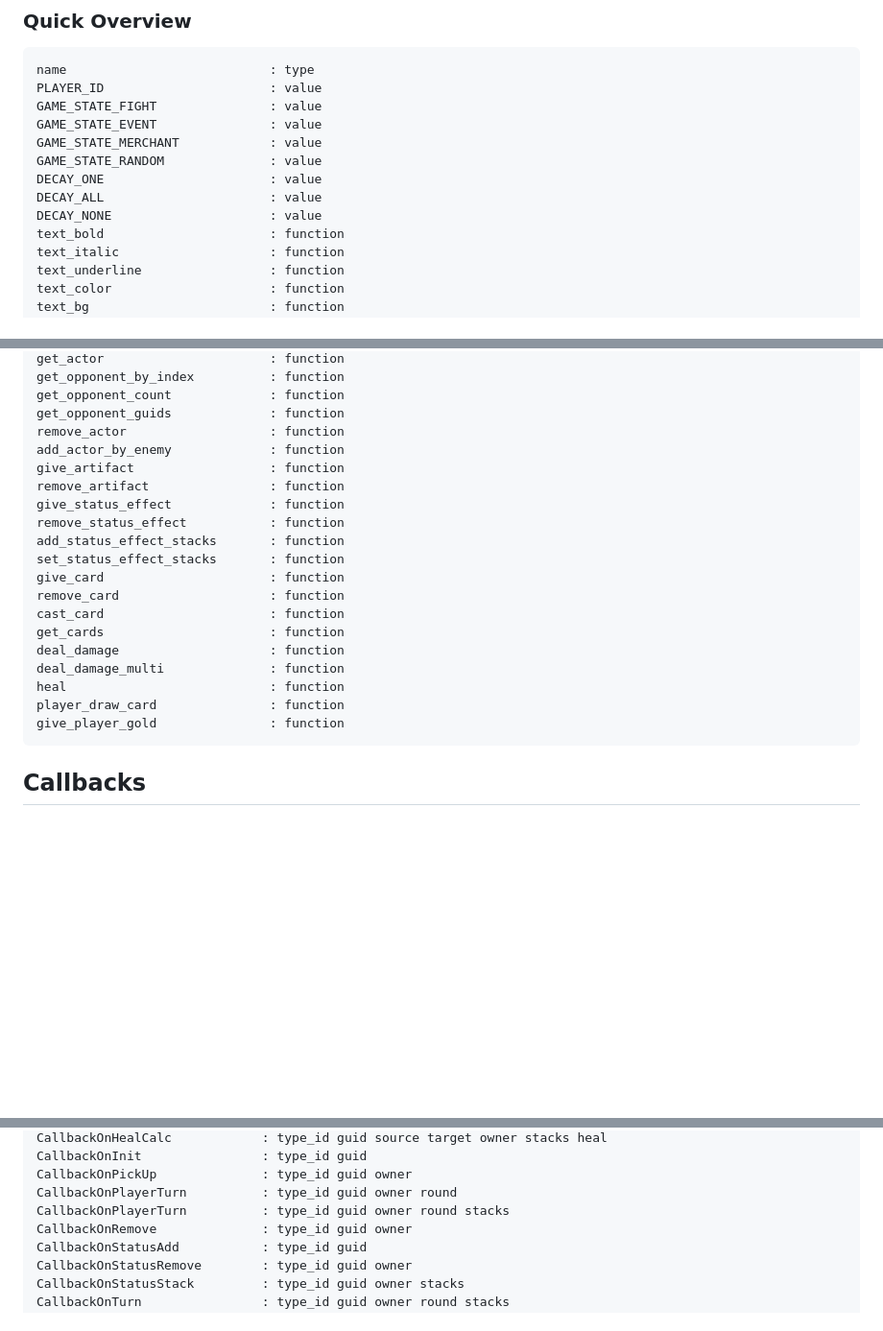
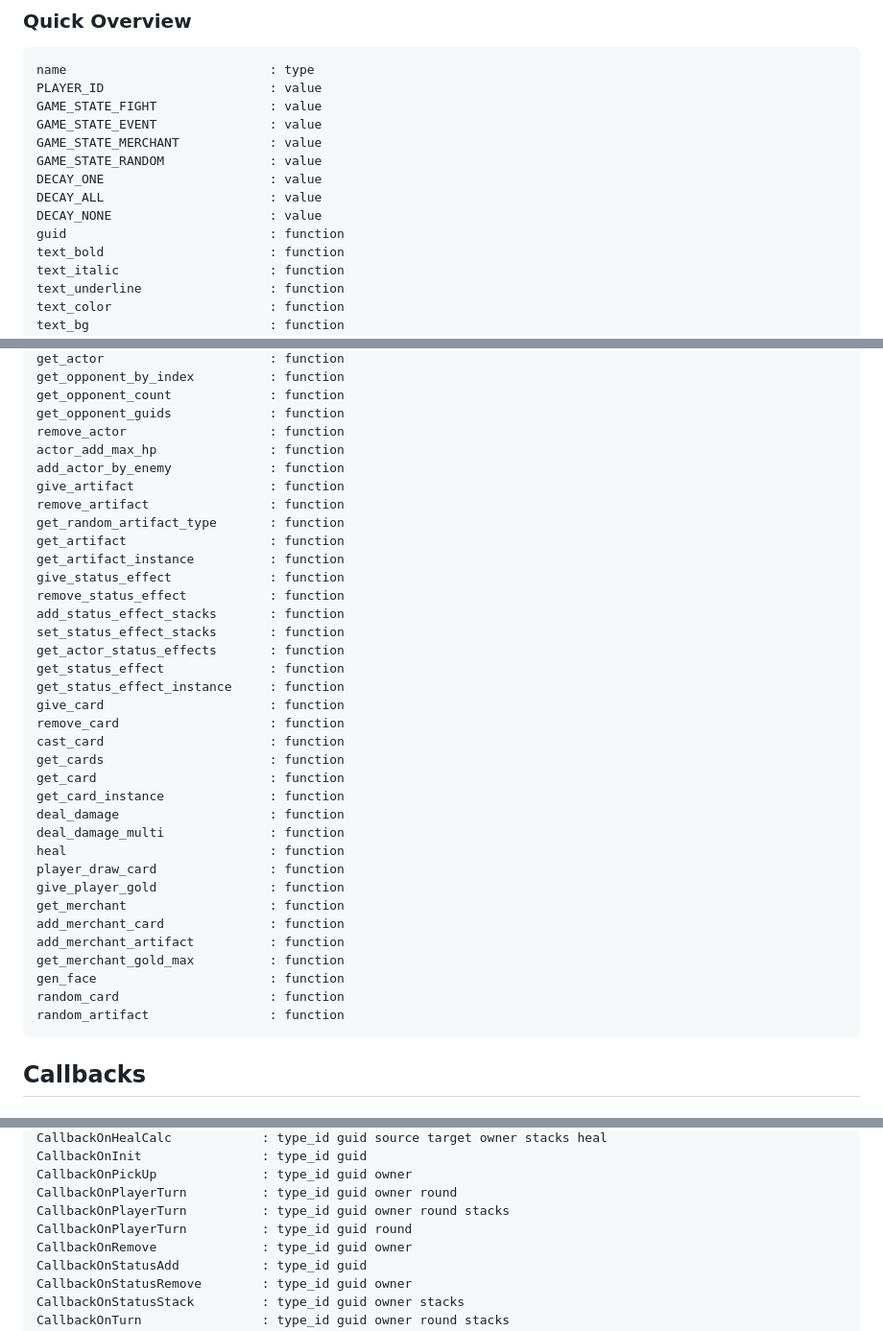
Before and after one commit to BigJk/end_of_eden, a Markdown page: LUA_DOCS.md, 3 parts joined by grey strips. Shown at 96% size. Drawn GitHub-style; blank space fills up the shorter version.

````diff
--- a/LUA_DOCS.md
+++ b/LUA_DOCS.md
@@ -42,6 +42,7 @@ GAME_STATE_RANDOM              : value
 DECAY_ONE                      : value
 DECAY_ALL                      : value
 DECAY_NONE                     : value
+guid                           : function
 text_bold                      : function
 text_italic                    : function
 text_underline                 : function
@@ -68,22 +69,38 @@ get_opponent_by_index          : function
 get_opponent_count             : function
 get_opponent_guids             : function
 remove_actor                   : function
+actor_add_max_hp               : function
 add_actor_by_enemy             : function
 give_artifact                  : function
 remove_artifact                : function
+get_random_artifact_type       : function
+get_artifact                   : function
+get_artifact_instance          : function
 give_status_effect             : function
 remove_status_effect           : function
 add_status_effect_stacks       : function
 set_status_effect_stacks       : function
+get_actor_status_effects       : function
+get_status_effect              : function
+get_status_effect_instance     : function
 give_card                      : function
 remove_card                    : function
 cast_card                      : function
 get_cards                      : function
+get_card                       : function
+get_card_instance              : function
 deal_damage                    : function
 deal_damage_multi              : function
 heal                           : function
 player_draw_card               : function
 give_player_gold               : function
+get_merchant                   : function
+add_merchant_card              : function
+add_merchant_artifact          : function
+get_merchant_gold_max          : function
+gen_face                       : function
+random_card                    : function
+random_artifact                : function
 ```
 
 ## Callbacks
@@ -113,6 +130,7 @@ CallbackOnInit                : type_id guid
 CallbackOnPickUp              : type_id guid owner
 CallbackOnPlayerTurn          : type_id guid owner round
 CallbackOnPlayerTurn          : type_id guid owner round stacks
+CallbackOnPlayerTurn          : type_id guid round
 CallbackOnRemove              : type_id guid owner
 CallbackOnStatusAdd           : type_id guid
 CallbackOnStatusRemove        : type_id guid owner
````
